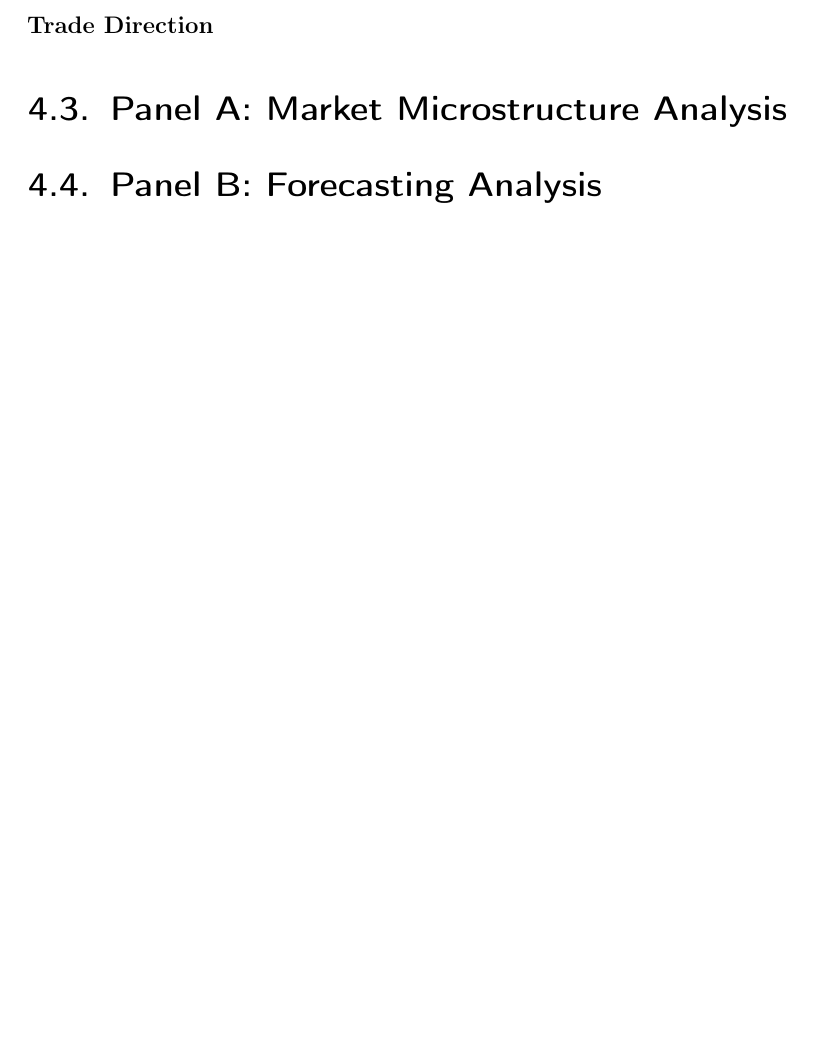
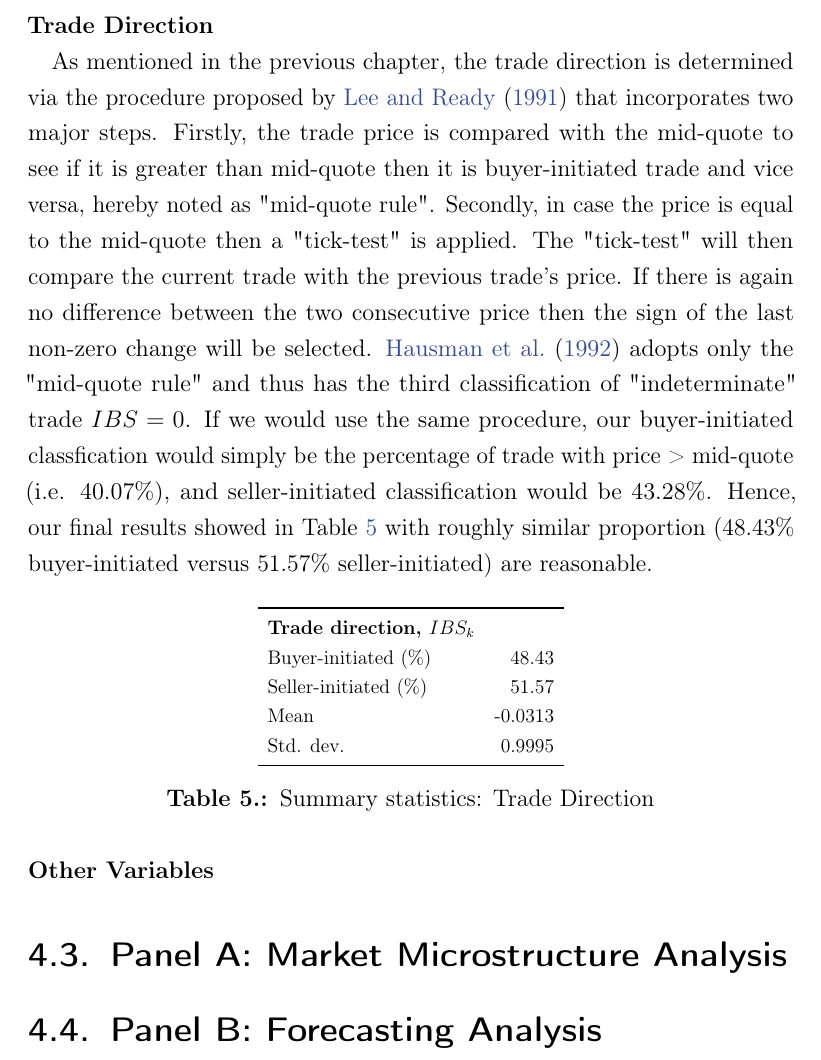
Before and after one commit to thuhtran/Master-thesis-Overleaf-backup, a LaTeX thesis (thesis_main.tex, which reads chapters/4-mainresults.tex): part of page 20 of 27, cut so that both start at the same text, the shorter picture padded with empty space. Compiled offline with pdfLaTeX.

Commit message:
Updates from Overleaf

```diff
--- a/chapters/4-mainresults.tex
+++ b/chapters/4-mainresults.tex
@@ -85,17 +85,35 @@ Std. dev. & 0.0134\\
 \bottomrule
 \end{tabular}}
 \caption{Summary statistics: Price Changes}
-\label{tab:4}
+\label{tab:table-4}
 \end{table}
-
-
-
-
 
 
 
 {\noindent\bfseries Trade Direction }
 
+As mentioned in the previous chapter, the trade direction is determined via the procedure proposed by \citet{leeready1991} that incorporates two major steps. Firstly, the trade price is compared with the mid-quote to see if it is greater than mid-quote then it is buyer-initiated trade and vice versa, hereby noted as "mid-quote rule". Secondly, in case the price is equal to the mid-quote then a "tick-test" is applied. The "tick-test" will then compare the current trade with the previous trade's price. If there is again no difference between the two consecutive price then the sign of the last non-zero change will be selected. \citet{hausman1992} adopts only the "mid-quote rule" and thus has the third classification of "indeterminate" trade $IBS = 0$. If we would use the same procedure, our buyer-initiated classfication would simply be the percentage of trade with price > mid-quote (i.e. 40.07\%), and seller-initiated classification would be 43.28\%. Hence, our final results showed in \tabref{tab:table-5} with roughly similar proportion (48.43\% buyer-initiated versus 51.57\% seller-initiated) are reasonable.
+
+
+\begin{table}[H]
+\centering
+\resizebox{0.4\textwidth}{!}{%
+\begin{tabular}{lr}
+\toprule
+\textbf{Trade direction, $IBS_k$ }& \\
+Buyer-initiated (\%) & 48.43\\
+Seller-initiated (\%) & 51.57\\
+Mean & -0.0313\\
+Std. dev. & 0.9995\\
+\bottomrule
+\end{tabular}}
+\caption{Summary statistics: Trade Direction}
+\label{tab:table-5}
+\end{table}
+
+{\noindent\bfseries Other Variables }
+
+
 \section{Panel A: Market Microstructure Analysis}
 
 \section{Panel B: Forecasting Analysis}
```
Also changed, not shown: chapters/4-mainresults.tex (2 more changed lines).
